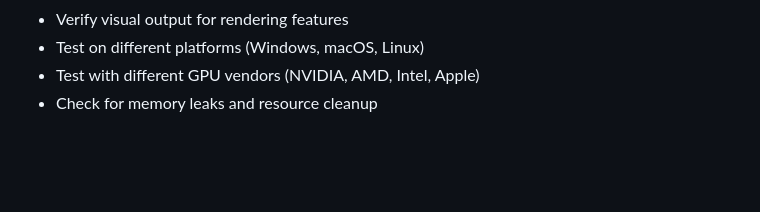
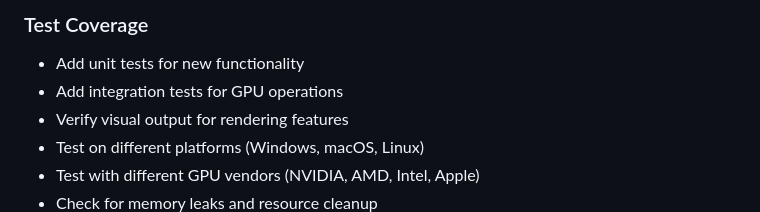
Before and after one commit to telecos/wgpu_playground, a Markdown page: CONTRIBUTING.md, the part around one of its changes. Drawn GitHub-style; blank space fills up the shorter version.

Commit message:
Document testing practices in CONTRIBUTING.md
Co-authored-by: telecos <8853689+telecos@users.noreply.github.com>

```diff
--- a/CONTRIBUTING.md
+++ b/CONTRIBUTING.md
@@ -120,3 +199,7 @@ When extending the UI:
+### Test Coverage
+
+- Add unit tests for new functionality
+- Add integration tests for GPU operations
 - Verify visual output for rendering features
 - Test on different platforms (Windows, macOS, Linux)
 - Test with different GPU vendors (NVIDIA, AMD, Intel, Apple)
```
Also changed, not shown: other parts of CONTRIBUTING.md (+80 -1 lines).
